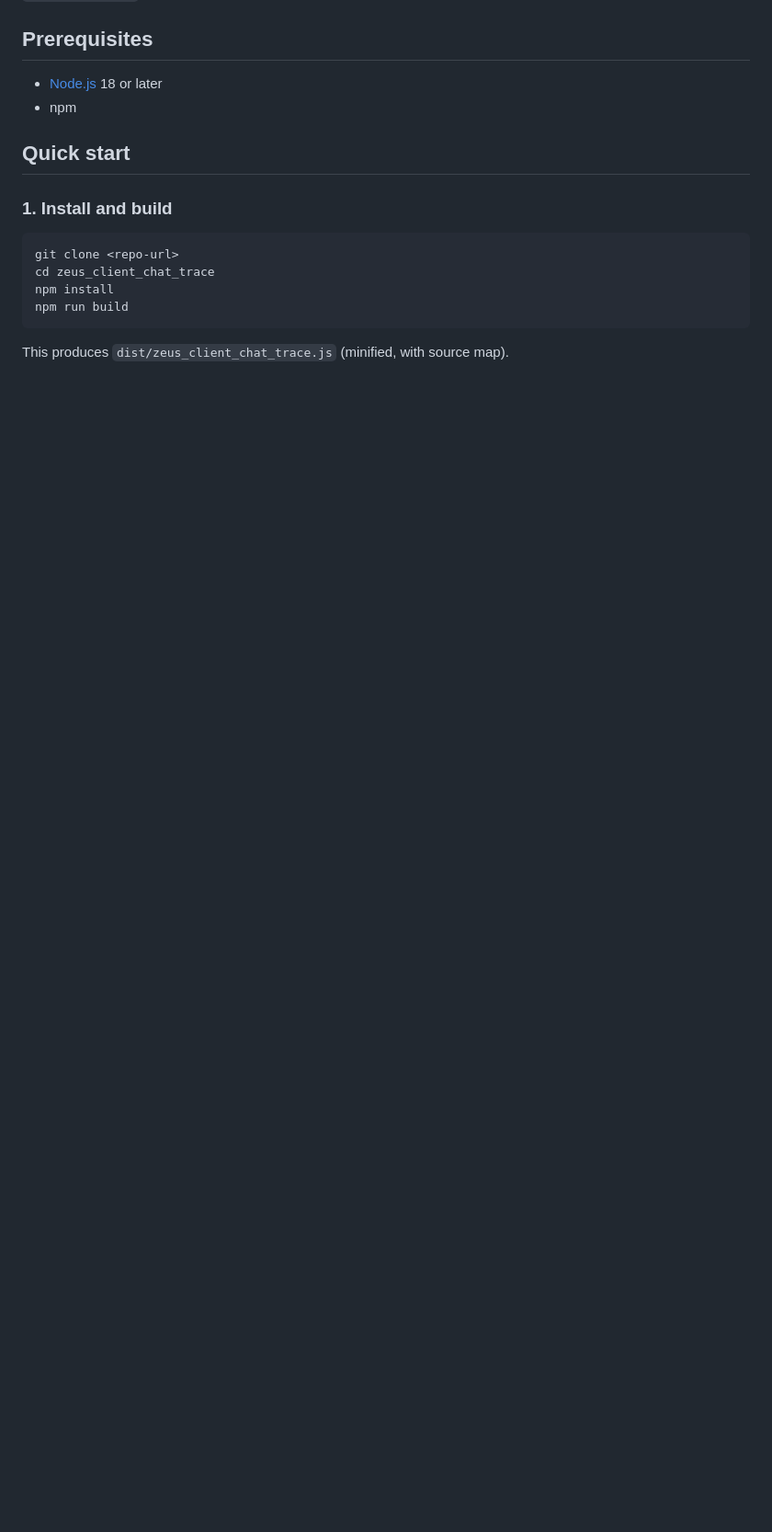
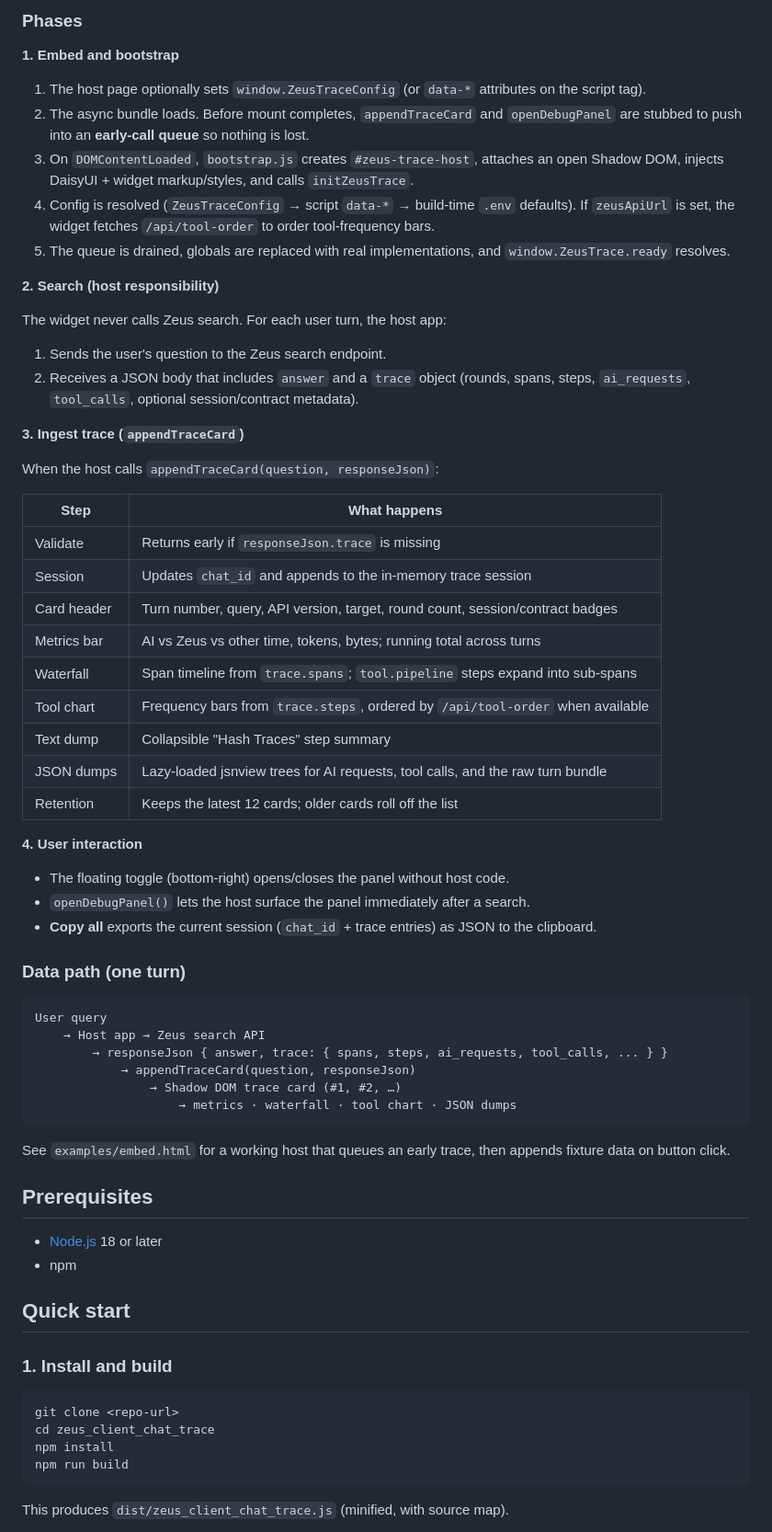
Before and after one commit to koten-ai/zeus_client_chat_trace, a Markdown page: README.md, the part around one of its changes. Shown at 92% size. GitHub-like rendering; blank space fills up the shorter version.

Commit message:
Add diagram on how chat trace works

````diff
--- a/README.md
+++ b/README.md
@@ -21,3 +54,54 @@ The widget does **not** perform searches itself. The host app is responsible for
+### Phases
+
+**1. Embed and bootstrap**
+
+1. The host page optionally sets `window.ZeusTraceConfig` (or `data-*` attributes on the script tag).
+2. The async bundle loads. Before mount completes, `appendTraceCard` and `openDebugPanel` are stubbed to push into an **early-call queue** so nothing is lost.
+3. On `DOMContentLoaded`, `bootstrap.js` creates `#zeus-trace-host`, attaches an open Shadow DOM, injects DaisyUI + widget markup/styles, and calls `initZeusTrace`.
+4. Config is resolved (`ZeusTraceConfig` → script `data-*` → build-time `.env` defaults). If `zeusApiUrl` is set, the widget fetches `/api/tool-order` to order tool-frequency bars.
+5. The queue is drained, globals are replaced with real implementations, and `window.ZeusTrace.ready` resolves.
+
+**2. Search (host responsibility)**
+
+The widget never calls Zeus search. For each user turn, the host app:
+
+1. Sends the user's question to the Zeus search endpoint.
+2. Receives a JSON body that includes `answer` and a `trace` object (rounds, spans, steps, `ai_requests`, `tool_calls`, optional session/contract metadata).
+
+**3. Ingest trace (`appendTraceCard`)**
+
+When the host calls `appendTraceCard(question, responseJson)`:
+
+| Step | What happens |
+|------|----------------|
+| Validate | Returns early if `responseJson.trace` is missing |
+| Session | Updates `chat_id` and appends to the in-memory trace session |
+| Card header | Turn number, query, API version, target, round count, session/contract badges |
+| Metrics bar | AI vs Zeus vs other time, tokens, bytes; running total across turns |
+| Waterfall | Span timeline from `trace.spans`; `tool.pipeline` steps expand into sub-spans |
+| Tool chart | Frequency bars from `trace.steps`, ordered by `/api/tool-order` when available |
+| Text dump | Collapsible "Hash Traces" step summary |
+| JSON dumps | Lazy-loaded jsnview trees for AI requests, tool calls, and the raw turn bundle |
+| Retention | Keeps the latest 12 cards; older cards roll off the list |
+
+**4. User interaction**
+
+- The floating toggle (bottom-right) opens/closes the panel without host code.
+- `openDebugPanel()` lets the host surface the panel immediately after a search.
+- **Copy all** exports the current session (`chat_id` + trace entries) as JSON to the clipboard.
+
+### Data path (one turn)
+
+```
+User query
+    → Host app → Zeus search API
+        → responseJson { answer, trace: { spans, steps, ai_requests, tool_calls, ... } }
+            → appendTraceCard(question, responseJson)
+                → Shadow DOM trace card (#1, #2, …)
+                    → metrics · waterfall · tool chart · JSON dumps
+```
+
+See `examples/embed.html` for a working host that queues an early trace, then appends fixture data on button click.
 
 ## Prerequisites
 
````
Also changed, not shown: other parts of README.md (+33 -0 lines).
